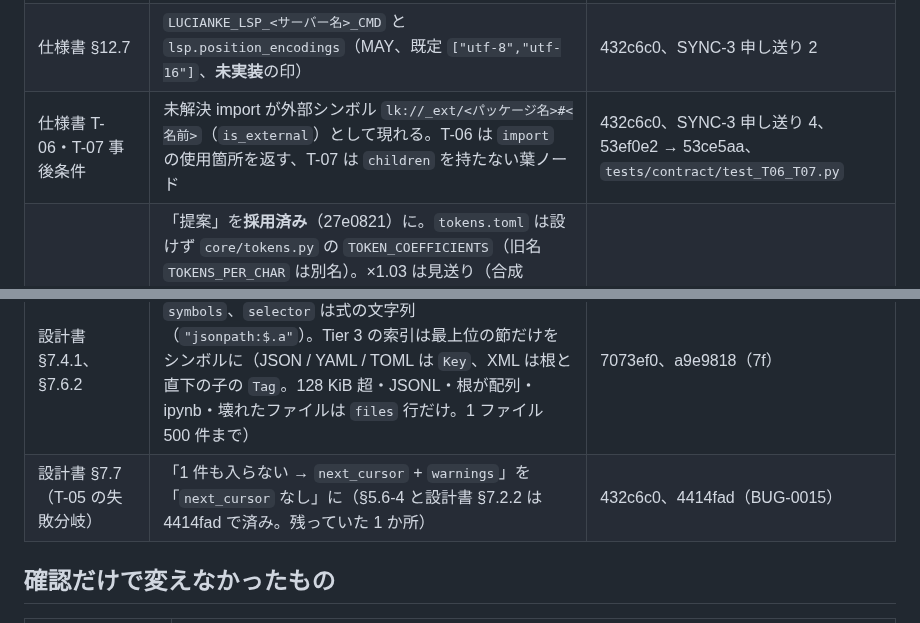
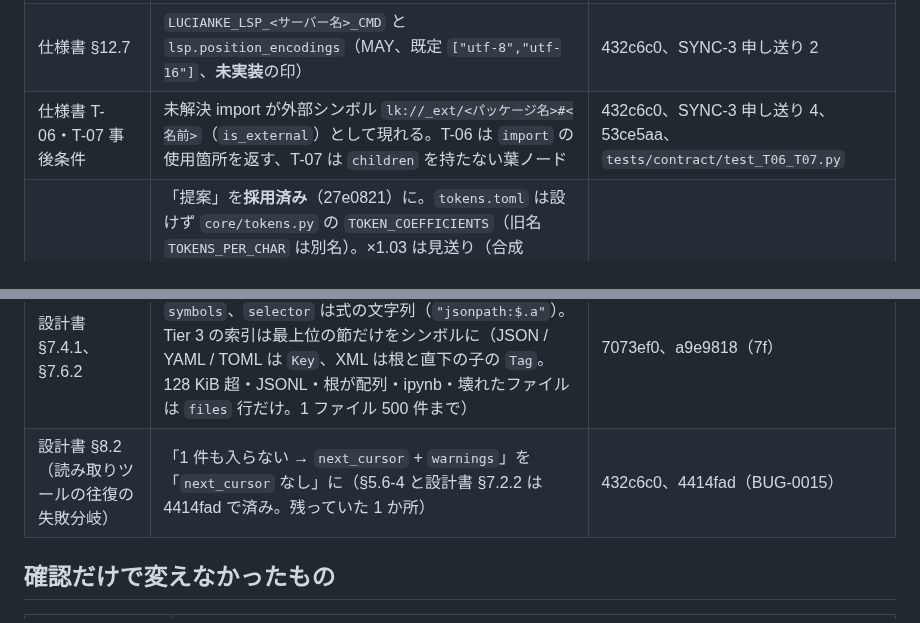
Before and after one commit to ShinichiOkas/Lucianke, a Markdown page: docs/spikes/SYNC-4.md, 2 parts joined by grey strips. GitHub-like rendering.

Commit message:
docs/spikes/SYNC-4.md: コミット ID と節番号の誤記を直す
Co-Authored-By: Claude Opus 5.5 <noreply@anthropic.com>

```diff
--- a/docs/spikes/SYNC-4.md
+++ b/docs/spikes/SYNC-4.md
@@ -14,7 +14,7 @@
 | 仕様書 §12.2 | `positionEncoding` が無ければ UTF-16、サーバー別の上書きは持たない、送る列は文字境界だけ、丸めが要るときは降格（ruff はパニック）、実測 4 サーバー | 432c6c0、SYNC-3 申し送り 1、S-11 |
 | 仕様書 §12.3 | 環境変数はサーバー名単位 `LUCIANKE_LSP_<サーバー名>_CMD` が先、言語単位が後（lint は `…_LINT_CMD`）。TypeScript の既定は typescript-language-server、代替は vtsls | 432c6c0、SYNC-3 申し送り 3、設計書 §7.5.1 |
 | 仕様書 §12.7 | `LUCIANKE_LSP_<サーバー名>_CMD` と `lsp.position_encodings`（MAY、既定 `["utf-8","utf-16"]`、**未実装**の印） | 432c6c0、SYNC-3 申し送り 2 |
-| 仕様書 T-06・T-07 事後条件 | 未解決 import が外部シンボル `lk://_ext/<パッケージ名>#<名前>`（`is_external`）として現れる。T-06 は `import` の使用箇所を返す、T-07 は `children` を持たない葉ノード | 432c6c0、SYNC-3 申し送り 4、53ef0e2 → 53ce5aa、`tests/contract/test_T06_T07.py` |
+| 仕様書 T-06・T-07 事後条件 | 未解決 import が外部シンボル `lk://_ext/<パッケージ名>#<名前>`（`is_external`）として現れる。T-06 は `import` の使用箇所を返す、T-07 は `children` を持たない葉ノード | 432c6c0、SYNC-3 申し送り 4、53ce5aa、`tests/contract/test_T06_T07.py` |
 | 設計書 §7.2.1 | 「提案」を**採用済み**（27e0821）に。`tokens.toml` は設けず `core/tokens.py` の `TOKEN_COEFFICIENTS`（旧名 `TOKENS_PER_CHAR` は別名）。×1.03 は見送り（合成 base64 が −8.3%）。回帰テスト `test_core_tokens_calibration.py` と結果、速度。1 レコードの推定に行末の改行を数える（改行 0.25 → 0.6）、縮退に終端の改行の分を引いた予算、`estimate_tokens` も同じ推定器 | 0ee8775、27e0821、`docs/spikes/S-12.md`「反映」 |
 | 設計書 §12.1 S-12 行、§13 R-12 | 「代替で合格見込み」→「`lean_wide` に替えて合格。27e0821 で置き換え済み」。R-12 に採用済みと残り（TS・Go・Rust・韓国語は未検証、×1.03 見送り） | 0ee8775 |
 | 仕様書 T-08 | 規約 4: `revision` が `WORKING_TREE` 以外は M1 では `E_UNSUPPORTED`（`revision_not_supported_until_M2`）。(a) のみを返すのは M2。エラー一覧にも追記。`lsp_sources[]` に `role`（`types` / `lint`）で言語 × 役ごと。QuickFix の ID は `qf_` + 4 桁 16 進の連番、問い合わせは現在ページ（`cursor` 以降）の先頭から LSP 由来の error / warning 100 件まで。規約 9: ワークスペース全体では LSP に開かせるのは 100 ファイルまで（超過分は構文エラーだけ + `warnings`） | 0ee8775、`tools/t08_get_diagnostics.py`、`lsp/action_store.py` |
@@ -29,7 +29,7 @@
 | 仕様書 T-05・T-12 の例 | コードブロックを含む compact の例は外側のフェンスを 4 つに（規約 5 のとおり。3 つだと Markdown が入れ子で閉じてしまい、後ろの例の抽出も狂う） | 7073ef0、5a7940a |
 | 仕様書 T-16・T-17 の例 | 文法に当てはまらなかった行を `- ` の note 行にした: T-16 の `trace:` の各ステップ、T-17 に `commits:` の見出しを足してコミット行。検査器と合う（T-16 は M3、T-17 は M2 で未実装。実装するときは note 行で出す） | 7073ef0 |
 | 設計書 §7.4.1、§7.6.2 | `FormatAdapter` の Protocol に `skeleton_record` と `symbols`、`selector` は式の文字列（`"jsonpath:$.a"`）。Tier 3 の索引は最上位の節だけをシンボルに（JSON / YAML / TOML は `Key`、XML は根と直下の子の `Tag`。128 KiB 超・JSONL・根が配列・ipynb・壊れたファイルは `files` 行だけ。1 ファイル 500 件まで） | 7073ef0、a9e9818（7f） |
-| 設計書 §7.7（T-05 の失敗分岐） | 「1 件も入らない → `next_cursor` + `warnings`」を「`next_cursor` なし」に（§5.6-4 と設計書 §7.2.2 は 4414fad で済み。残っていた 1 か所） | 432c6c0、4414fad（BUG-0015） |
+| 設計書 §8.2（読み取りツールの往復の失敗分岐） | 「1 件も入らない → `next_cursor` + `warnings`」を「`next_cursor` なし」に（§5.6-4 と設計書 §7.2.2 は 4414fad で済み。残っていた 1 か所） | 432c6c0、4414fad（BUG-0015） |
 
 ## 確認だけで変えなかったもの
 
```
